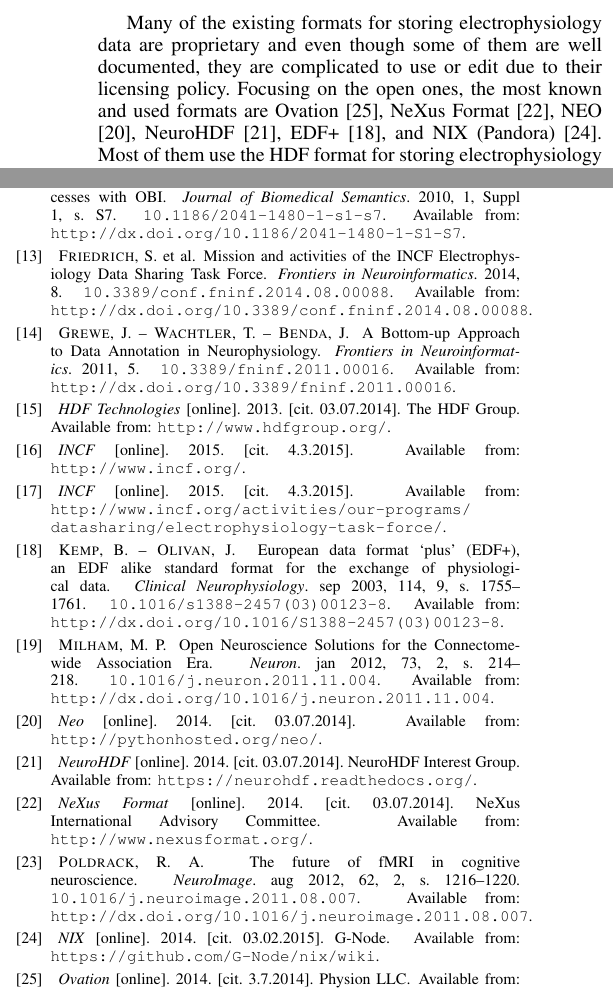
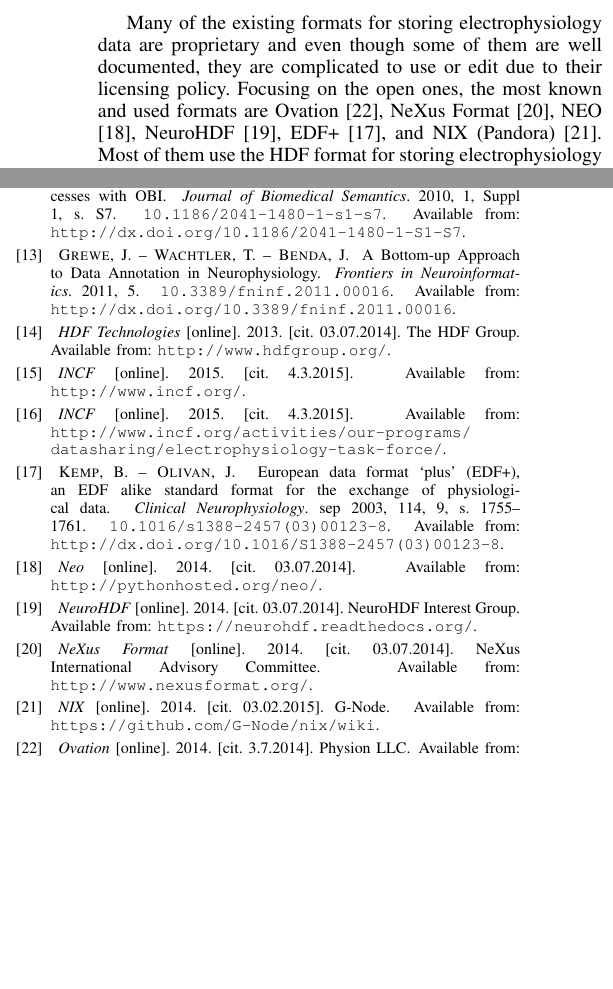
Before and after one commit to JiriVanek/konference, a LaTeX paper (IEEEtran5/bare_conf.tex): two parts of the columns of pages 2 and 6 of 6, joined at a grey line, cut so that both start at the same text, the shorter picture padded with empty space. Compiled offline with pdfLaTeX.

Commit message:
fixed for ieee pdf check

```diff
--- a/IEEEtran5/bare_conf.tex
+++ b/IEEEtran5/bare_conf.tex
@@ -249,7 +249,7 @@
 
 
 
-
+\usepackage{epstopdf}
 \usepackage{footnote}
 % *** SUBFIGURE PACKAGES ***
 %\usepackage[tight,footnotesize]{subfigure}
@@ -284,7 +284,7 @@
 
 
 
-\usepackage{fixltx2e}
+%\usepackage{fixltx2e}
 % *** FLOAT PACKAGES ***
 %
 %\usepackage{fixltx2e}
@@ -946,14 +943,6 @@
 
 
 
-\bibitem{incf_mission}
-{\sc Friedrich}, S. et~al.
-\newblock Mission and activities of the {INCF} Electrophysiology Data Sharing
-Task Force.
-\newblock \emph{Frontiers in Neuroinformatics}. 2014, 8.
-\newblock \texttt{10.3389/conf.fninf.2014.08.00088}.
-\newblock Available from:
-$\texttt{{http://dx.doi.org/10.3389/conf.fninf.2014.08.00088}}$.
 
 
 
@@ -997,17 +986,6 @@
 \newblock Available from:
 $\texttt{{http://dx.doi.org/10.1016/S1388-2457(03)00123-8}}$.
 
-
-
-
-\bibitem{Milham2012}
-{\sc Milham}, M.~P.
-\newblock Open Neuroscience Solutions for the Connectome-wide Association Era.
-\newblock \emph{Neuron}. jan 2012, 73, 2, s.~214--218.
-\newblock \texttt{10.1016/j.neuron.2011.11.004}.
-\newblock Available from:
-$\texttt{{http://dx.doi.org/10.1016/j.neuron.2011.11.004}}$.
-
 \bibitem{neo}
 \emph{Neo} [online]. 2014. [cit.~03.07.2014].
 \newblock Available from: $\texttt{{http://pythonhosted.org/neo/}}$.
@@ -1020,19 +998,6 @@
 \emph{NeXus Format} [online]. 2014. [cit.~03.07.2014]. NeXus International
 Advisory Committee.
 \newblock Available from: $\texttt{{http://www.nexusformat.org/}}$.
-
-
-
-
-\bibitem{Poldrack2012}
-{\sc Poldrack}, R.~A.
-\newblock The future of {fMRI} in cognitive neuroscience.
-\newblock \emph{{NeuroImage}}. aug 2012, 62, 2, s.~1216--1220.
-\newblock \texttt{10.1016/j.neuroimage.2011.08.007}.
-\newblock Available from:
-$\texttt{{http://dx.doi.org/10.1016/j.neuroimage.2011.08.007}}$.
-
-
 
 \bibitem{pandora}
 \emph{NIX} [online]. 2014. [cit.~03.02.2015]. G-Node.
```
Also changed, not shown: IEEEtran5/bare_conf.pdf, IEEEtran5/obrazky/data.eps (added), IEEEtran5/obrazky/data.jpg (added), IEEEtran5/obrazky/data.png (added), IEEEtran5/obrazky/data2.pdf (added), IEEEtran5/bare_conf.tex (13 more changed lines), 4 other files.
